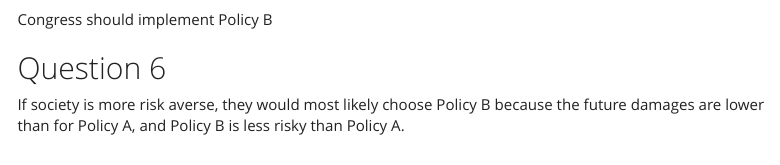
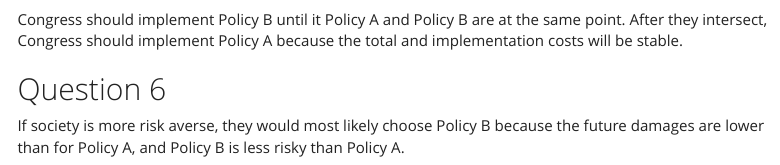
Before and after one commit to mbhammond/esm204-hw4, an R Markdown document (hw4_code.Rmd): the page in a window 1100 px wide, from 4660 px down. Rendered offline with R 4.5, knitr and Pandoc, with nearby package versions; some code elsewhere in the file could not run offline; menus at the side of the page are left out.

Commit message:
added short answer questions and graphs

````diff
--- a/hw4_code.Rmd
+++ b/hw4_code.Rmd
@@ -274,7 +274,7 @@ policy_equal <- uniroot(dif_costs_model, c(1e15, 2.5e15))
 
 ```
 
-Congress should implement Policy B
+Congress should implement Policy B until it Policy A and Policy B are at the same point. After they intersect, Congress should implement Policy A because the total and implementation costs will be stable.
 
 ## Question 6
 
````
